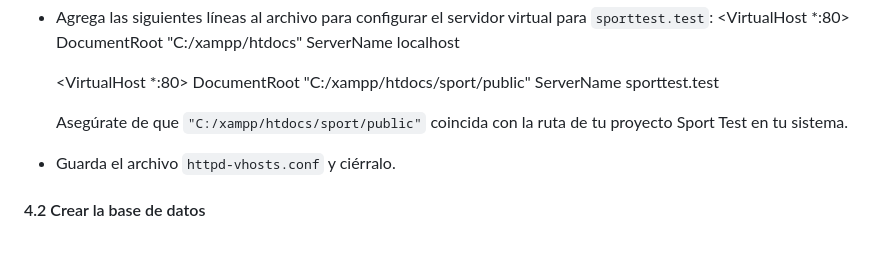
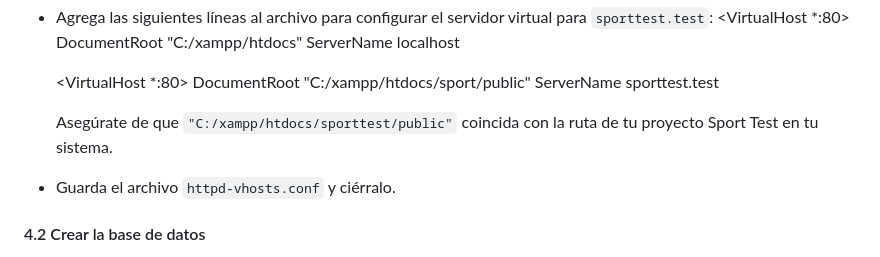
Before and after one commit to xxSTIVENxx/Sport_Test, a Markdown page: README.md, the part around the change. Drawn GitHub-style.

Commit message:
ajuestes

```diff
--- a/README.md
+++ b/README.md
@@ -71,7 +71,7 @@ Esto mapeará el dominio `sporttest.test` a tu máquina local.
 	ServerName sporttest.test
 	</VirtualHost>
 
-	Asegúrate de que `"C:/xampp/htdocs/sport/public"` coincida con la ruta de tu proyecto Sport Test en tu sistema.
+	Asegúrate de que `"C:/xampp/htdocs/sporttest/public"` coincida con la ruta de tu proyecto Sport Test en tu sistema.
 
 - Guarda el archivo `httpd-vhosts.conf` y ciérralo.
 
```
